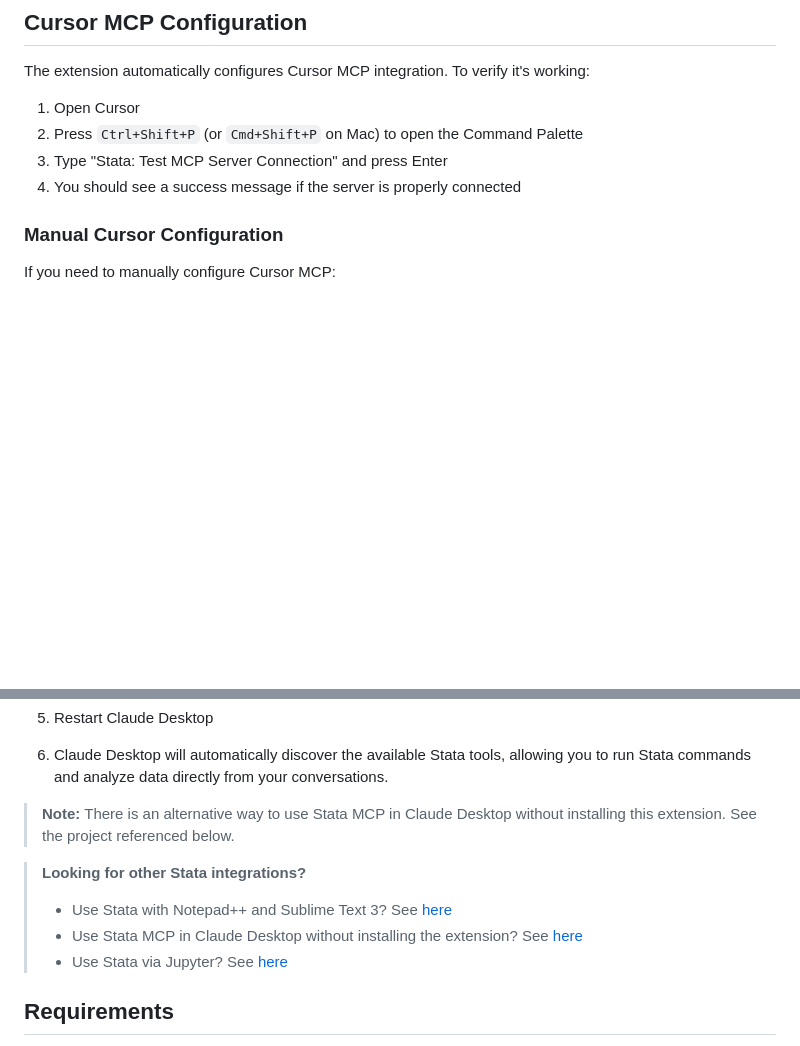
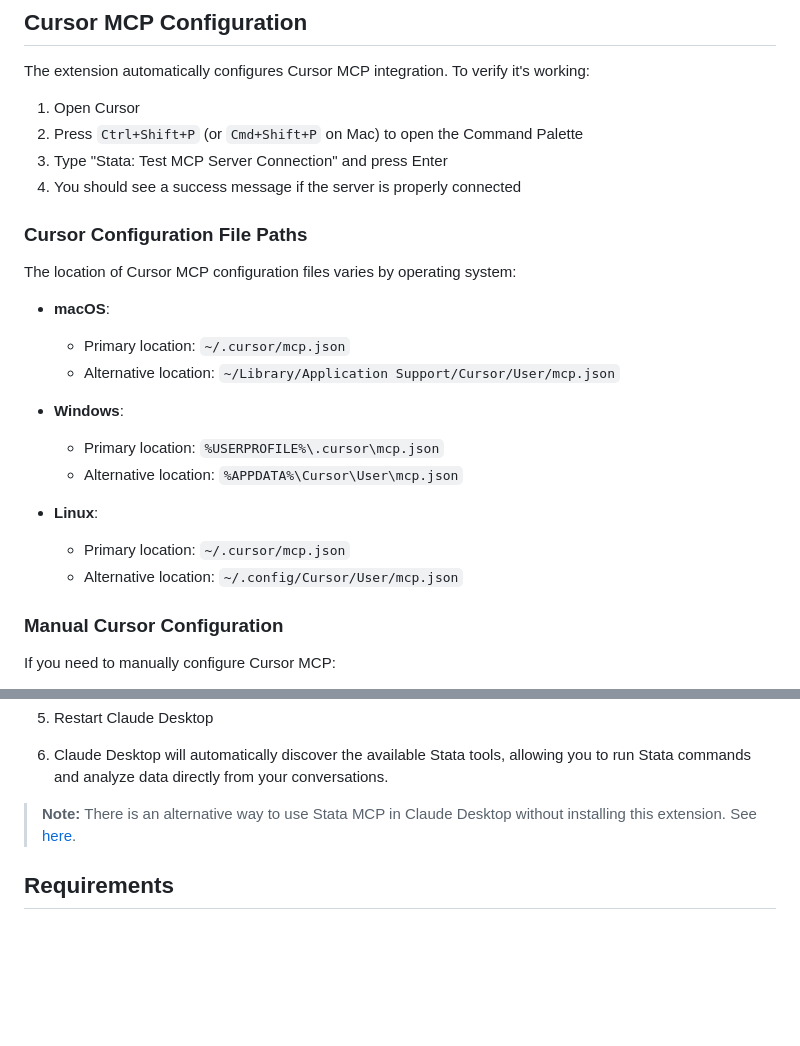
Before and after one commit to research41/stata-mcp, a Markdown page: README.md, 2 parts joined by grey strips. Drawn GitHub-style; blank space fills up the shorter version.

```diff
--- a/README.md
+++ b/README.md
@@ -28,6 +80,22 @@ The extension automatically configures Cursor MCP integration. To verify it's wo
 2. Press `Ctrl+Shift+P` (or `Cmd+Shift+P` on Mac) to open the Command Palette
 3. Type "Stata: Test MCP Server Connection" and press Enter
 4. You should see a success message if the server is properly connected
+
+### Cursor Configuration File Paths
+
+The location of Cursor MCP configuration files varies by operating system:
+
+- **macOS**:
+  - Primary location: `~/.cursor/mcp.json`
+  - Alternative location: `~/Library/Application Support/Cursor/User/mcp.json`
+
+- **Windows**:
+  - Primary location: `%USERPROFILE%\.cursor\mcp.json`
+  - Alternative location: `%APPDATA%\Cursor\User\mcp.json`
+
+- **Linux**:
+  - Primary location: `~/.cursor/mcp.json`
+  - Alternative location: `~/.config/Cursor/User/mcp.json`
 
 ### Manual Cursor Configuration
 
@@ -167,12 +235,7 @@ You can use this extension with Claude Desktop through mcp-proxy:
 
 6. Claude Desktop will automatically discover the available Stata tools, allowing you to run Stata commands and analyze data directly from your conversations.
 
-> **Note:** There is an alternative way to use Stata MCP in Claude Desktop without installing this extension. See the project referenced below.
-
-> **Looking for other Stata integrations?**
-> - Use Stata with Notepad++ and Sublime Text 3? See [here](https://github.com/sook-tusk/Tech_Integrate_Stata_R_with_Editors)
-> - Use Stata MCP in Claude Desktop without installing the extension? See [here](https://github.com/SepineTam/stata-mcp)
-> - Use Stata via Jupyter? See [here](https://github.com/hanlulong/stata-mcp/blob/main/jupyter-stata.md)
+> **Note:** There is an alternative way to use Stata MCP in Claude Desktop without installing this extension. See [here](https://github.com/SepineTam/stata-mcp).
 
 ## Requirements
 
```
Also changed, not shown: other parts of README.md (+52 -0 lines).
